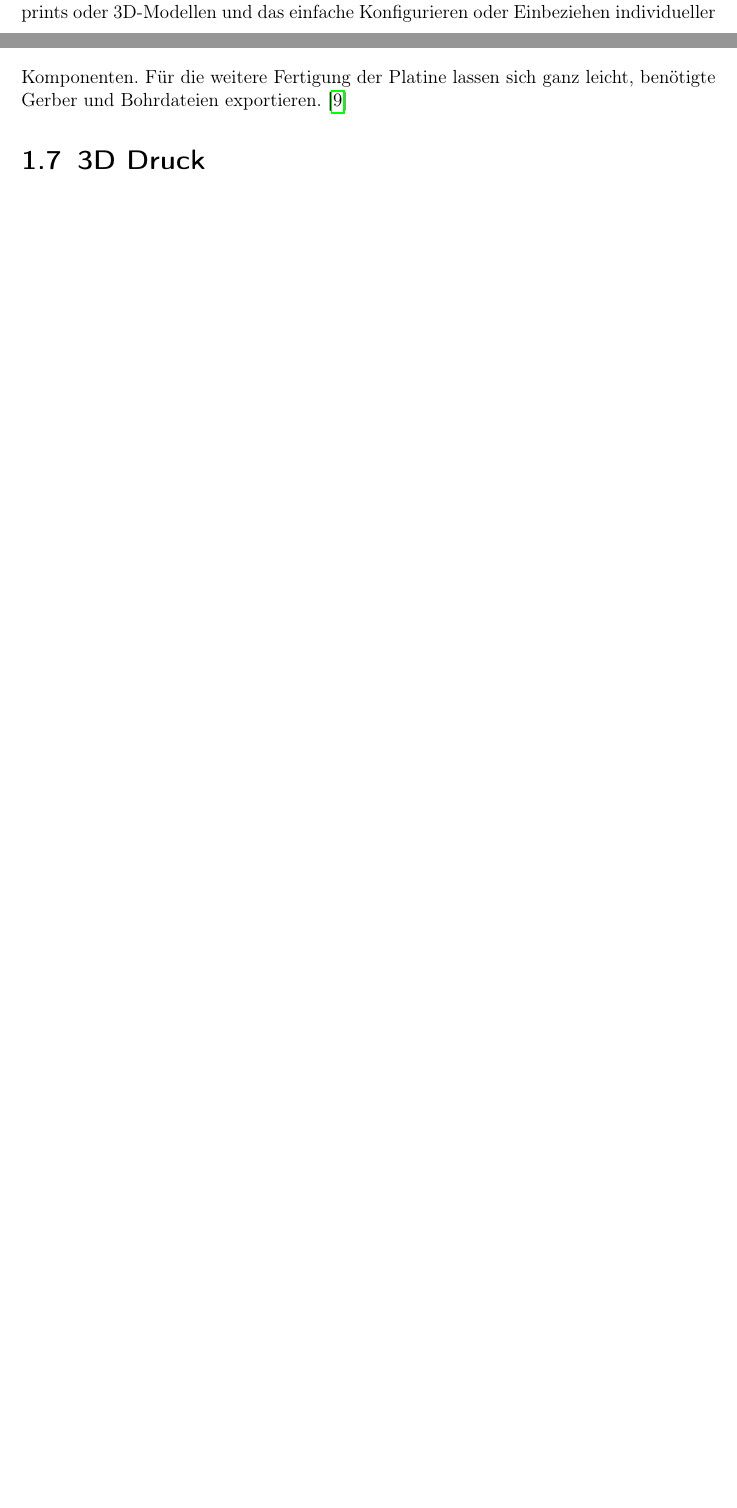
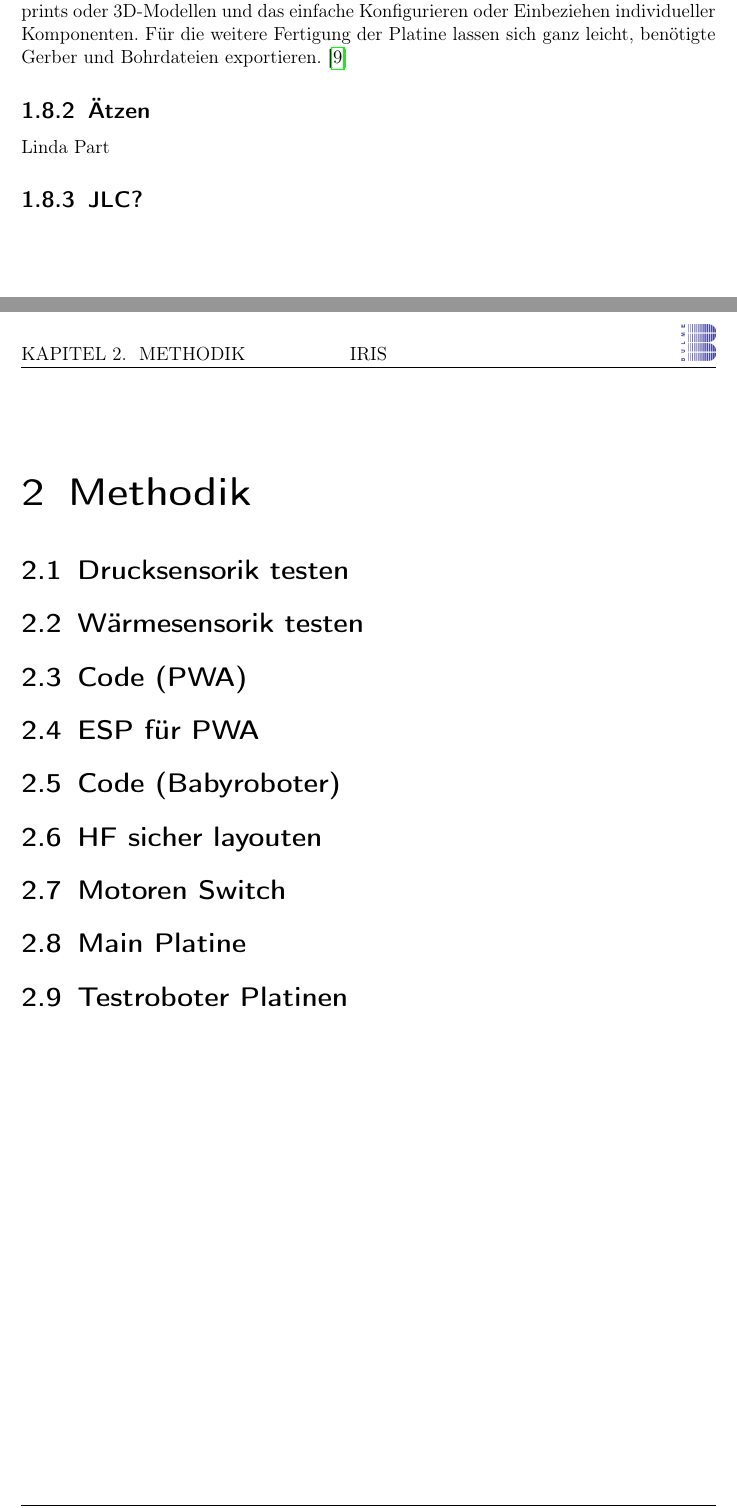
Before and after one commit to katrintartler/Diplomarbeit_IRIS, a LaTeX document (main.tex, which reads sections/ergebnis.tex, sections/methodik.tex, sections/theorie.tex): two parts of pages 11 and 12 of 14 before the commit and two parts of pages 14 and 15 of 19 after it, joined at a grey line, cut so that both start at the same text, the shorter picture padded with empty space. Compiled offline with pdfLaTeX.

Commit message:
Inhaltsverzeichnis besser

```diff
--- a/sections/ergebnis.tex
+++ b/sections/ergebnis.tex
@@ -0,0 +1 @@
+\chapter{Ergebnis}
--- a/sections/methodik.tex
+++ b/sections/methodik.tex
@@ -0,0 +1,23 @@
+\chapter{Methodik}
+
+\section{Drucksensorik testen}
+%pullup pulldown
+
+\section{Wärmesensorik testen}
+
+\section{Code (PWA)}
+
+\section{ESP für PWA}
+
+\section{Code (Babyroboter)}
+
+\section{HF sicher layouten}
+%Antenne von ESP wo und warum
+
+\section{Motoren Switch}
+%Stepper auf stärkere Servos
+%3D Designs vergleichen
+
+\section{Main Platine}
+
+\section{Testroboter Platinen}
--- a/sections/theorie.tex
+++ b/sections/theorie.tex
@@ -29,0 +39,8 @@ Zudem belegen Statistiken, dass der Plötzliche Kindstod vor allem in den Winter
+Es gibt viele verschieden Plugins die kombiniert wertvolle Features ergeben.
+Ein besonderer Vorteil ist die große Sammlung an Symbolen, Footprints oder 3D-Modellen und
+das einfache Konfigurieren oder Einbeziehen individueller Komponenten.
+Für die weitere Fertigung der Platine lassen sich ganz leicht, benötigte Gerber
+und Bohrdateien exportieren. \cite{kicad_docs}
+\subsection{Ätzen}
+Linda Part
+\subsection{JLC?}
--- a/sections/theorieRoboter.tex
+++ b/sections/theorieRoboter.tex
@@ -130,8 +124,5 @@ Bauteile bis zum 3D-modellierten Abbild der erstellten Platine.
-Es gibt viele verschieden Plugins die kombiniert wertvolle Features ergeben.
-Ein besonderer Vorteil ist die große Sammlung an Symbolen, Footprints oder 3D-Modellen und
-das einfache Konfigurieren oder Einbeziehen individueller Komponenten.
-Für die weitere Fertigung der Platine lassen sich ganz leicht, benötigte Gerber
-und Bohrdateien exportieren. \cite{kicad_docs}
+
+
 
 
 \section{3D Druck}
```
Also changed, not shown: main.tex (+3 -0 lines), sections/diskussion.tex (+8 -0 lines), main.pdf, sections/theorie.tex (9 more changed lines), sections/theorieRoboter.tex (6 more changed lines), 1 other file.
